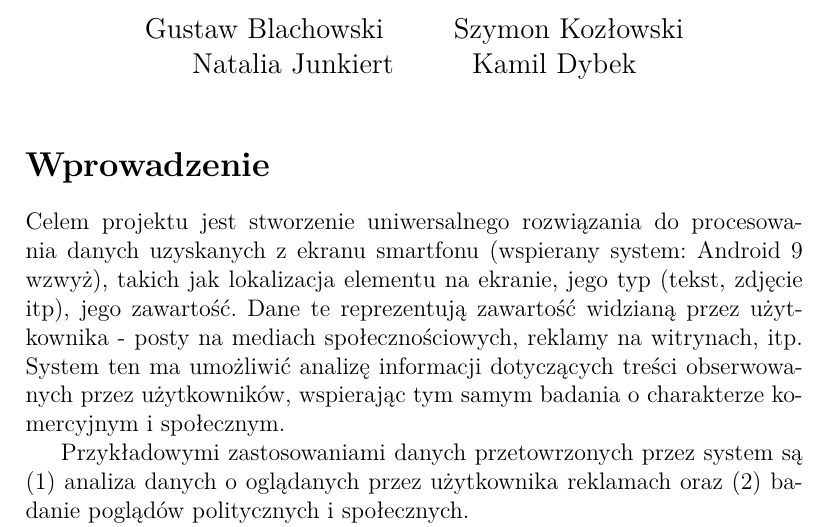
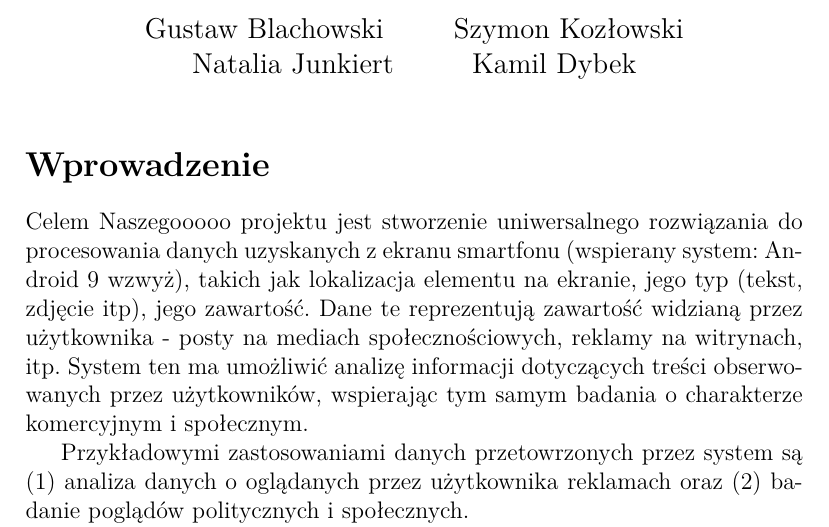
Before and after one commit to ZPP-MURMURAS/ZPP_Murmuras, a LaTeX document (docs/HLD.tex): part of page 1 of 6, cut so that both start at the same text. Compiled offline with pdfLaTeX.

Commit message:
AAAAAAAAAAAAAAA.

```diff
--- a/docs/HLD.tex
+++ b/docs/HLD.tex
@@ -19,7 +19,7 @@
 
 \section*{Wprowadzenie}
 
-Celem projektu jest stworzenie uniwersalnego rozwiązania do procesowania danych uzyskanych z ekranu smartfonu (wspierany system: Android 9 wzwyż), takich jak lokalizacja elementu na ekranie, jego typ (tekst, zdjęcie itp), jego zawartość.
+Celem Naszegooooo projektu jest stworzenie uniwersalnego rozwiązania do procesowania danych uzyskanych z ekranu smartfonu (wspierany system: Android 9 wzwyż), takich jak lokalizacja elementu na ekranie, jego typ (tekst, zdjęcie itp), jego zawartość.
 Dane te reprezentują zawartość widzianą przez użytkownika - posty na mediach społecznościowych, reklamy na witrynach, itp.
 System ten ma umożliwić analizę informacji dotyczących treści obserwowanych przez użytkowników, wspierając tym samym badania o charakterze komercyjnym i społecznym.
 
```
Also changed, not shown: .github/workflows/main.yml (+2 -0 lines).
